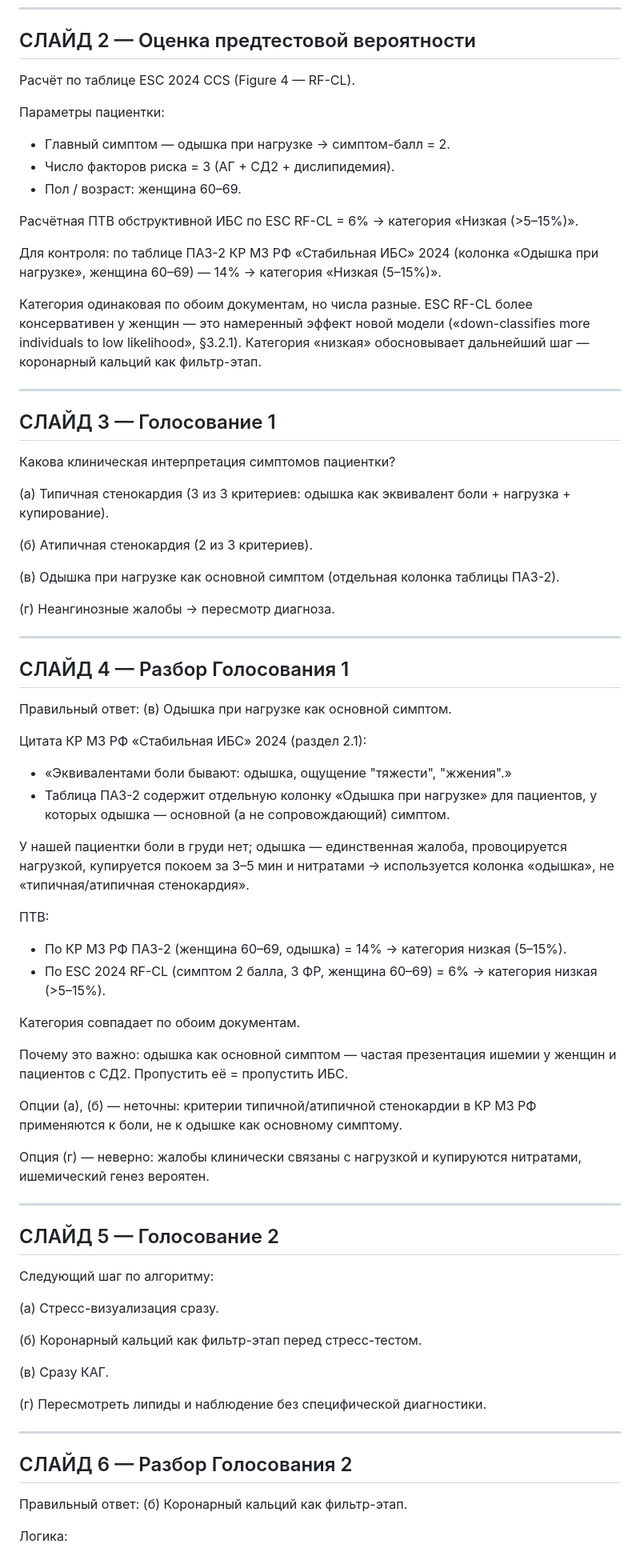
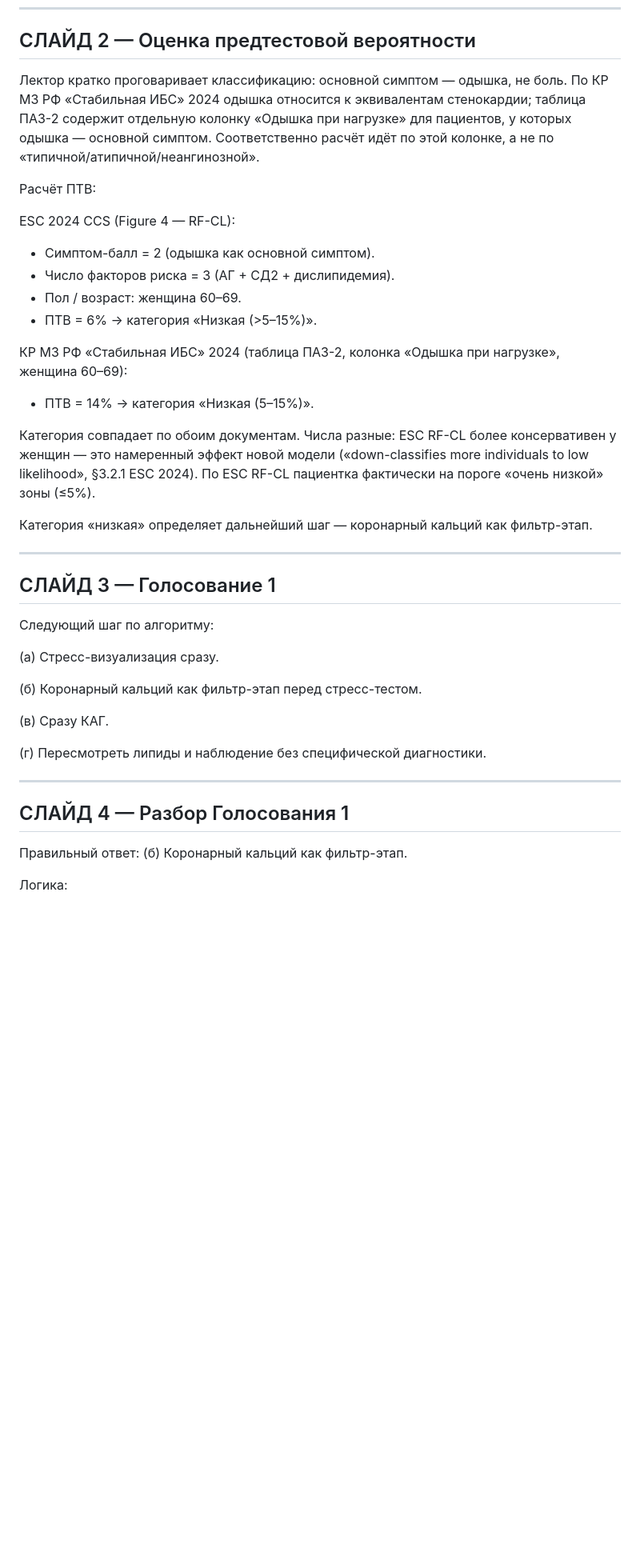
Before and after one commit to AronovMik/Evgeny_merck, a Markdown page: tasks/slides/2026-06-14_shkola-ibs_case2_text.md, the part around one of its changes. Shown at 80% size. Rendered like a GitHub page; blank space fills up the shorter version.

Commit message:
Школа ИБС: Кейс 2 — убрано Голосование по классификации симптомов
По решению Евгения: классификация симптомов логически должна
предшествовать расчёту ПТВ, а у нас в Слайде 2 ПТВ уже посчитана
исходя из 'одышки как основного симптома'. Формальное голосование
здесь избыточно — это переносится в устное объяснение лектора
('перформанс лектора') перед расчётом ПТВ.

Изменения:
- Слайд 2: добавлено краткое лекторское пояснение про выбор колонки
  'Одышка при нагрузке' таблицы ПА3-2 (с цитатой КР МЗ РФ).
- Удалены Слайды 3 и 4 (Голосование 1 + разбор по классификации).
- Голосование 1 теперь — про следующий шаг (ранее было Голосование 2).
- Голосование 2 теперь — про тактику после стресс-Эхо (ранее было
  Голосование 3).
- Все остальные слайды перенумерованы: было 9, стало 7.
- Темы для обсуждения на финальном слайде сохранены без изменений.

```diff
--- a/tasks/slides/2026-06-14_shkola-ibs_case2_text.md
+++ b/tasks/slides/2026-06-14_shkola-ibs_case2_text.md
@@ -24,60 +24,26 @@
 
 ## СЛАЙД 2 — Оценка предтестовой вероятности
 
-Расчёт по таблице ESC 2024 CCS (Figure 4 — RF-CL).
+Лектор кратко проговаривает классификацию: основной симптом — одышка, не боль. По КР МЗ РФ «Стабильная ИБС» 2024 одышка относится к эквивалентам стенокардии; таблица ПА3-2 содержит отдельную колонку «Одышка при нагрузке» для пациентов, у которых одышка — основной симптом. Соответственно расчёт идёт по этой колонке, а не по «типичной/атипичной/неангинозной».
 
-Параметры пациентки:
-- Главный симптом — одышка при нагрузке → симптом-балл = 2.
+Расчёт ПТВ:
+
+ESC 2024 CCS (Figure 4 — RF-CL):
+- Симптом-балл = 2 (одышка как основной симптом).
 - Число факторов риска = 3 (АГ + СД2 + дислипидемия).
 - Пол / возраст: женщина 60–69.
+- ПТВ = 6% → категория «Низкая (>5–15%)».
 
-Расчётная ПТВ обструктивной ИБС по ESC RF-CL = 6% → категория «Низкая (>5–15%)».
+КР МЗ РФ «Стабильная ИБС» 2024 (таблица ПА3-2, колонка «Одышка при нагрузке», женщина 60–69):
+- ПТВ = 14% → категория «Низкая (5–15%)».
 
-Для контроля: по таблице ПА3-2 КР МЗ РФ «Стабильная ИБС» 2024 (колонка «Одышка при нагрузке», женщина 60–69) — 14% → категория «Низкая (5–15%)».
+Категория совпадает по обоим документам. Числа разные: ESC RF-CL более консервативен у женщин — это намеренный эффект новой модели («down-classifies more individuals to low likelihood», §3.2.1 ESC 2024). По ESC RF-CL пациентка фактически на пороге «очень низкой» зоны (≤5%).
 
-Категория одинаковая по обоим документам, но числа разные. ESC RF-CL более консервативен у женщин — это намеренный эффект новой модели («down-classifies more individuals to low likelihood», §3.2.1). Категория «низкая» обосновывает дальнейший шаг — коронарный кальций как фильтр-этап.
+Категория «низкая» определяет дальнейший шаг — коронарный кальций как фильтр-этап.
 
 ---
 
 ## СЛАЙД 3 — Голосование 1
-
-Какова клиническая интерпретация симптомов пациентки?
-
-(а) Типичная стенокардия (3 из 3 критериев: одышка как эквивалент боли + нагрузка + купирование).
-
-(б) Атипичная стенокардия (2 из 3 критериев).
-
-(в) Одышка при нагрузке как основной симптом (отдельная колонка таблицы ПА3-2).
-
-(г) Неангинозные жалобы → пересмотр диагноза.
-
----
-
-## СЛАЙД 4 — Разбор Голосования 1
-
-Правильный ответ: (в) Одышка при нагрузке как основной симптом.
-
-Цитата КР МЗ РФ «Стабильная ИБС» 2024 (раздел 2.1):
-- «Эквивалентами боли бывают: одышка, ощущение "тяжести", "жжения".»
-- Таблица ПА3-2 содержит отдельную колонку «Одышка при нагрузке» для пациентов, у которых одышка — основной (а не сопровождающий) симптом.
-
-У нашей пациентки боли в груди нет; одышка — единственная жалоба, провоцируется нагрузкой, купируется покоем за 3–5 мин и нитратами → используется колонка «одышка», не «типичная/атипичная стенокардия».
-
-ПТВ:
-- По КР МЗ РФ ПА3-2 (женщина 60–69, одышка) = 14% → категория низкая (5–15%).
-- По ESC 2024 RF-CL (симптом 2 балла, 3 ФР, женщина 60–69) = 6% → категория низкая (>5–15%).
-
-Категория совпадает по обоим документам.
-
-Почему это важно: одышка как основной симптом — частая презентация ишемии у женщин и пациентов с СД2. Пропустить её = пропустить ИБС.
-
-Опции (а), (б) — неточны: критерии типичной/атипичной стенокардии в КР МЗ РФ применяются к боли, не к одышке как основному симптому.
-
-Опция (г) — неверно: жалобы клинически связаны с нагрузкой и купируются нитратами, ишемический генез вероятен.
-
----
-
-## СЛАЙД 5 — Голосование 2
 
 Следующий шаг по алгоритму:
 
@@ -91,7 +57,7 @@
 
 ---
 
-## СЛАЙД 6 — Разбор Голосования 2
+## СЛАЙД 4 — Разбор Голосования 1
 
 Правильный ответ: (б) Коронарный кальций как фильтр-этап.
 
```
Also changed, not shown: other parts of tasks/slides/2026-06-14_shkola-ibs_case2_text.md (+4 -4 lines).
